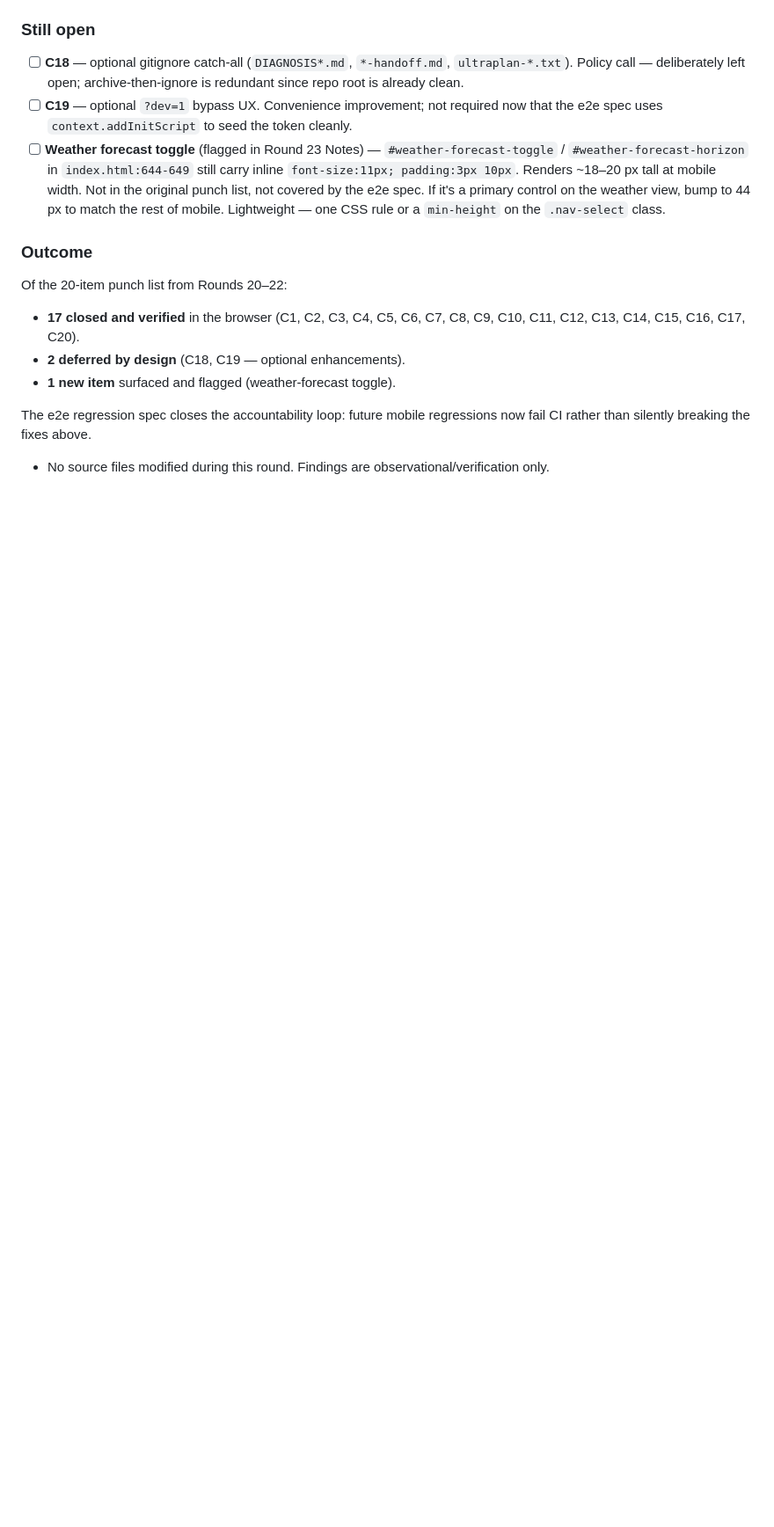
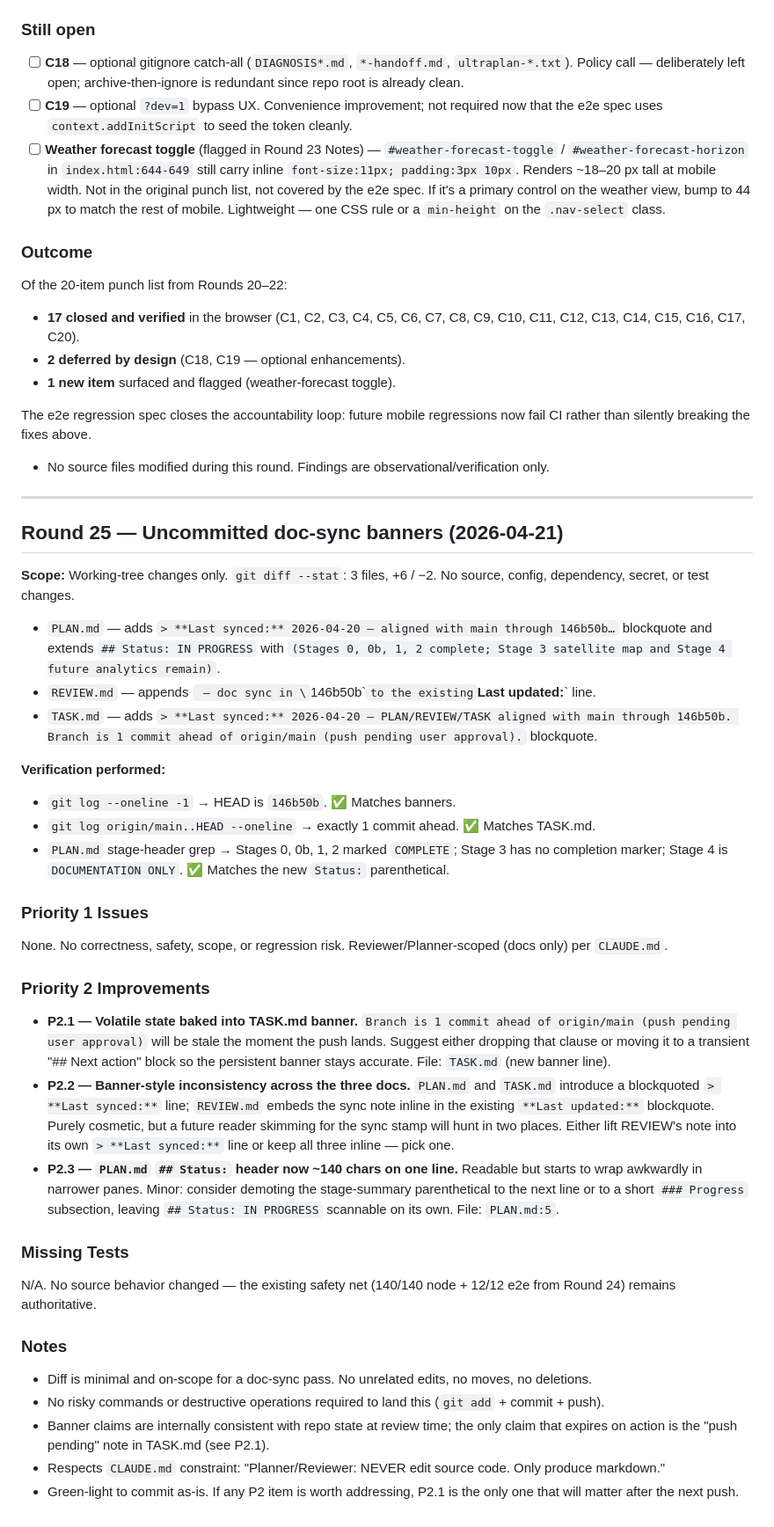
Before and after one commit to hackesmit/monte-xanic-dashboard, a Markdown page: REVIEW.md, the part around one of its changes. Shown at 88% size. Drawn GitHub-style; blank space fills up the shorter version.

Commit message:
docs: sync PLAN/REVIEW/TASK banners with main @ b7c943e
Round-25 banner refresh (green-lit in REVIEW.md). No source or test
changes; PLAN.md gets a Last-synced blockquote and extended Status
line, REVIEW.md extends its Last-updated stamp, TASK.md gains a
Last-synced blockquote.

```diff
--- a/REVIEW.md
+++ b/REVIEW.md
@@ -593,3 +593,40 @@ Of the 20-item punch list from Rounds 20–22:
 The e2e regression spec closes the accountability loop: future mobile regressions now fail CI rather than silently breaking the fixes above.
 
 - No source files modified during this round. Findings are observational/verification only.
+
+---
+
+## Round 25 — Uncommitted doc-sync banners (2026-04-21)
+
+**Scope:** Working-tree changes only. `git diff --stat`: 3 files, +6 / −2. No source, config, dependency, secret, or test changes.
+
+- `PLAN.md` — adds `> **Last synced:** 2026-04-20 — aligned with main through 146b50b…` blockquote and extends `## Status: IN PROGRESS` with `(Stages 0, 0b, 1, 2 complete; Stage 3 satellite map and Stage 4 future analytics remain)`.
+- `REVIEW.md` — appends ` — doc sync in \`146b50b\`` to the existing `**Last updated:**` line.
+- `TASK.md` — adds `> **Last synced:** 2026-04-20 — PLAN/REVIEW/TASK aligned with main through 146b50b. Branch is 1 commit ahead of origin/main (push pending user approval).` blockquote.
+
+**Verification performed:**
+- `git log --oneline -1` → HEAD is `146b50b`. ✅ Matches banners.
+- `git log origin/main..HEAD --oneline` → exactly 1 commit ahead. ✅ Matches TASK.md.
+- `PLAN.md` stage-header grep → Stages 0, 0b, 1, 2 marked `COMPLETE`; Stage 3 has no completion marker; Stage 4 is `DOCUMENTATION ONLY`. ✅ Matches the new `Status:` parenthetical.
+
+### Priority 1 Issues
+
+None. No correctness, safety, scope, or regression risk. Reviewer/Planner-scoped (docs only) per `CLAUDE.md`.
+
+### Priority 2 Improvements
+
+- **P2.1 — Volatile state baked into TASK.md banner.** `Branch is 1 commit ahead of origin/main (push pending user approval)` will be stale the moment the push lands. Suggest either dropping that clause or moving it to a transient "## Next action" block so the persistent banner stays accurate. File: `TASK.md` (new banner line).
+- **P2.2 — Banner-style inconsistency across the three docs.** `PLAN.md` and `TASK.md` introduce a blockquoted `> **Last synced:**` line; `REVIEW.md` embeds the sync note inline in the existing `**Last updated:**` blockquote. Purely cosmetic, but a future reader skimming for the sync stamp will hunt in two places. Either lift REVIEW's note into its own `> **Last synced:**` line or keep all three inline — pick one.
+- **P2.3 — `PLAN.md` `## Status:` header now ~140 chars on one line.** Readable but starts to wrap awkwardly in narrower panes. Minor: consider demoting the stage-summary parenthetical to the next line or to a short `### Progress` subsection, leaving `## Status: IN PROGRESS` scannable on its own. File: `PLAN.md:5`.
+
+### Missing Tests
+
+N/A. No source behavior changed — the existing safety net (140/140 node + 12/12 e2e from Round 24) remains authoritative.
+
+### Notes
+
+- Diff is minimal and on-scope for a doc-sync pass. No unrelated edits, no moves, no deletions.
+- No risky commands or destructive operations required to land this (`git add` + commit + push).
+- Banner claims are internally consistent with repo state at review time; the only claim that expires on action is the "push pending" note in TASK.md (see P2.1).
+- Respects `CLAUDE.md` constraint: "Planner/Reviewer: NEVER edit source code. Only produce markdown."
+- Green-light to commit as-is. If any P2 item is worth addressing, P2.1 is the only one that will matter after the next push.
```
Also changed, not shown: other parts of REVIEW.md (+1 -1 lines), PLAN.md (+3 -1 lines), TASK.md (+2 -0 lines).
